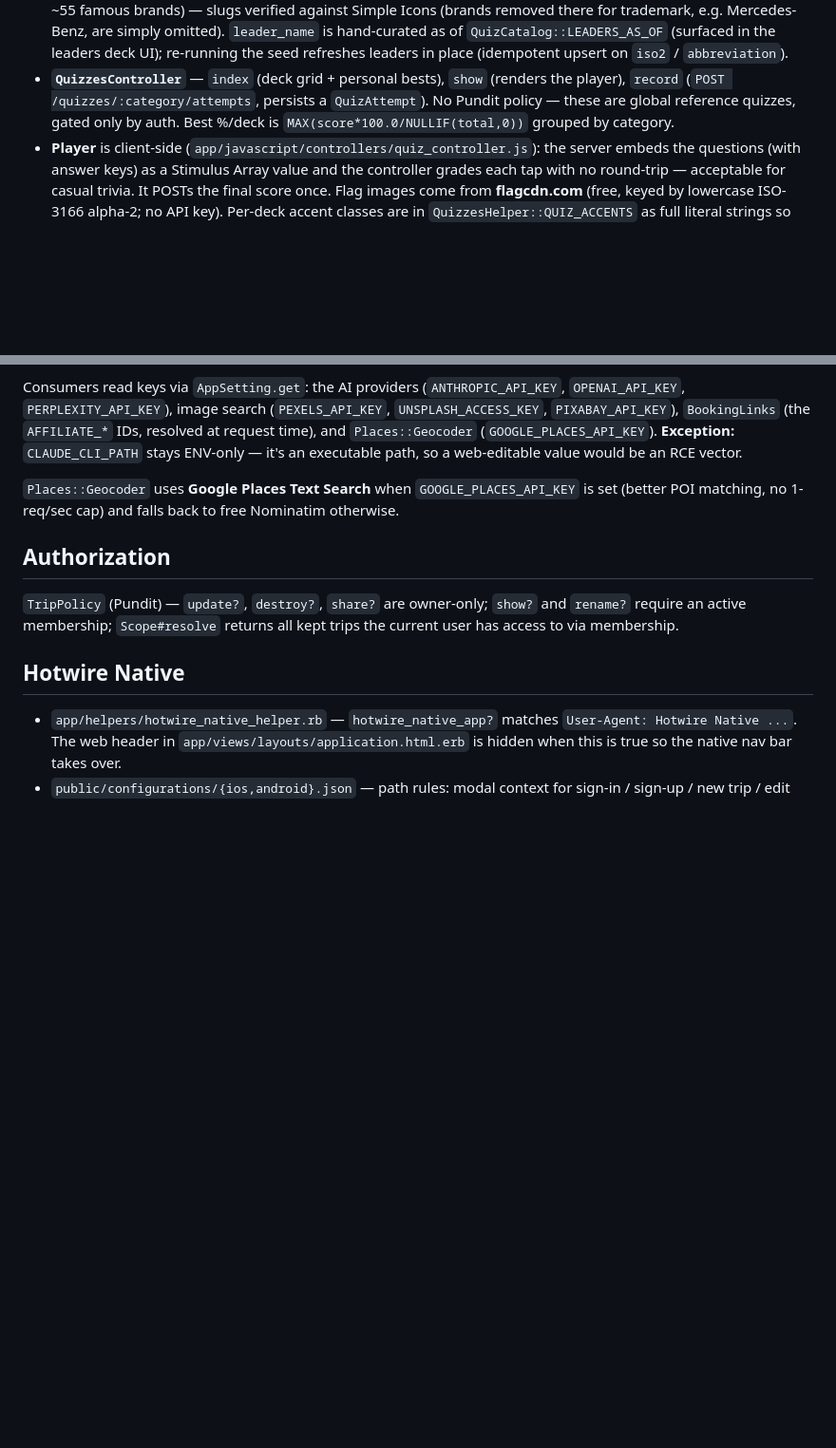
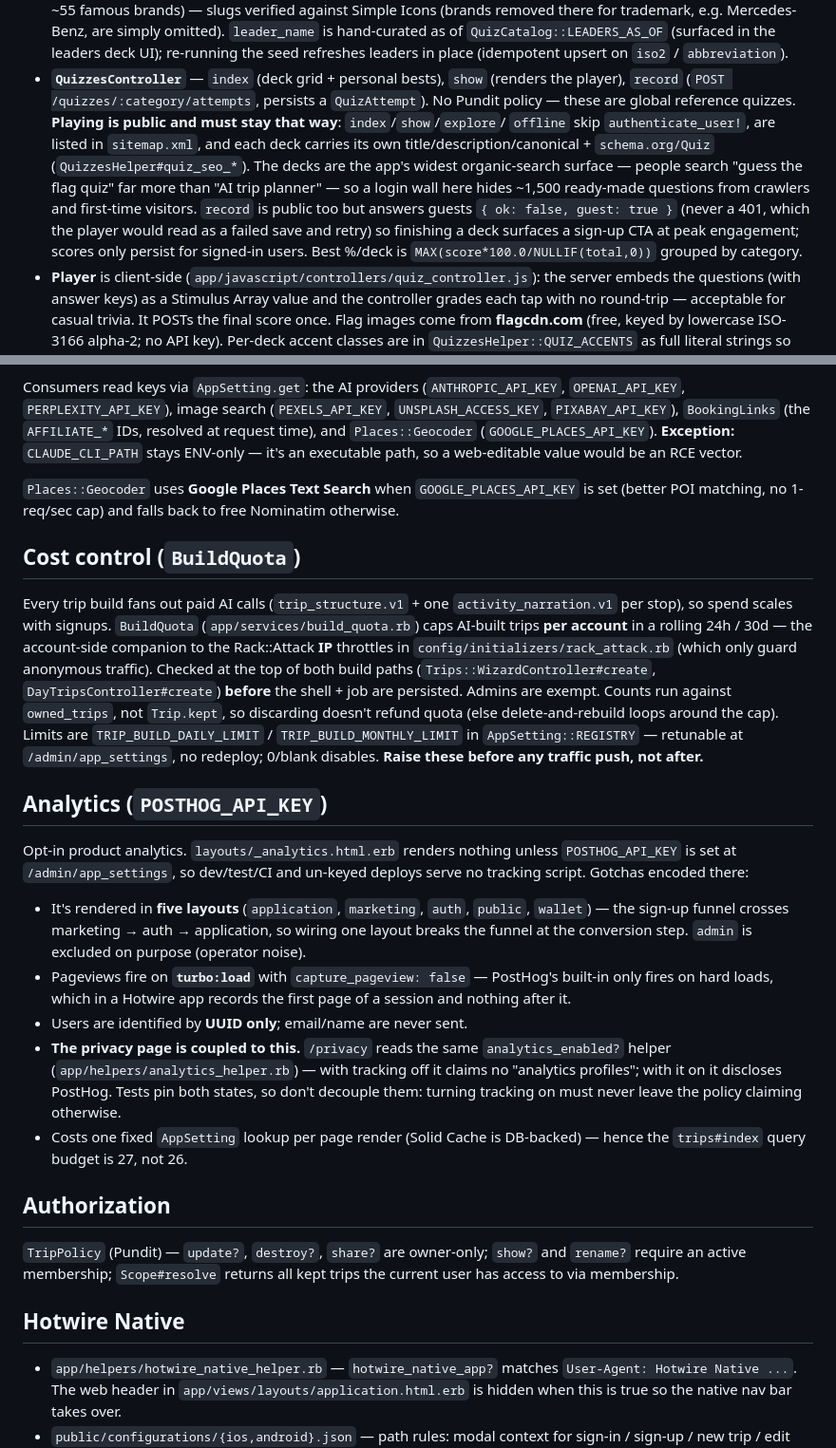
Before and after one commit to skchakri/plan_my_trip, a Markdown page: CLAUDE.md, 2 parts joined by grey strips. Shown at 95% size. GitHub-like rendering; blank space fills up the shorter version.

Commit message:
Document BuildQuota, opt-in analytics, and the public quiz decks in CLAUDE.md
CLAUDE.md claimed the quiz decks were 'gated only by auth', which the
previous two commits made false — and a future session reading that would
reasonably 'fix' the public access back into a login wall. Record why each
of these is the way it is: the decks are the organic front door, the quota
is what makes traffic safe to seek, and the privacy page is deliberately
coupled to the analytics toggle.

```diff
--- a/CLAUDE.md
+++ b/CLAUDE.md
@@ -208,9 +208,18 @@ quizzes index banner and the account dropdown.
   seed refreshes leaders in place (idempotent upsert on `iso2` / `abbreviation`).
 - **`QuizzesController`** — `index` (deck grid + personal bests), `show`
   (renders the player), `record` (`POST /quizzes/:category/attempts`, persists a
-  `QuizAttempt`). No Pundit policy — these are global reference quizzes, gated
-  only by auth. Best %/deck is `MAX(score*100.0/NULLIF(total,0))` grouped by
-  category.
+  `QuizAttempt`). No Pundit policy — these are global reference quizzes.
+  **Playing is public and must stay that way**: `index`/`show`/`explore`/
+  `offline` skip `authenticate_user!`, are listed in `sitemap.xml`, and each deck
+  carries its own title/description/canonical + `schema.org/Quiz`
+  (`QuizzesHelper#quiz_seo_*`). The decks are the app's widest organic-search
+  surface — people search "guess the flag quiz" far more than "AI trip planner" —
+  so a login wall here hides ~1,500 ready-made questions from crawlers and
+  first-time visitors. `record` is public too but answers guests
+  `{ ok: false, guest: true }` (never a 401, which the player would read as a
+  failed save and retry) so finishing a deck surfaces a sign-up CTA at peak
+  engagement; scores only persist for signed-in users. Best %/deck is
+  `MAX(score*100.0/NULLIF(total,0))` grouped by category.
 - **Player** is client-side (`app/javascript/controllers/quiz_controller.js`):
   the server embeds the questions (with answer keys) as a Stimulus Array value
   and the controller grades each tap with no round-trip — acceptable for casual
@@ -357,6 +366,44 @@ an executable path, so a web-editable value would be an RCE vector.
 `GOOGLE_PLACES_API_KEY` is set (better POI matching, no 1-req/sec cap) and falls
 back to free Nominatim otherwise.
 
+## Cost control (`BuildQuota`)
+
+Every trip build fans out paid AI calls (`trip_structure.v1` + one
+`activity_narration.v1` per stop), so spend scales with signups.
+`BuildQuota` (`app/services/build_quota.rb`) caps AI-built trips **per
+account** in a rolling 24h / 30d — the account-side companion to the
+Rack::Attack **IP** throttles in `config/initializers/rack_attack.rb`
+(which only guard anonymous traffic). Checked at the top of both build
+paths (`Trips::WizardController#create`, `DayTripsController#create`)
+**before** the shell + job are persisted. Admins are exempt. Counts run
+against `owned_trips`, not `Trip.kept`, so discarding doesn't refund quota
+(else delete-and-rebuild loops around the cap). Limits are
+`TRIP_BUILD_DAILY_LIMIT` / `TRIP_BUILD_MONTHLY_LIMIT` in
+`AppSetting::REGISTRY` — retunable at `/admin/app_settings`, no redeploy;
+0/blank disables. **Raise these before any traffic push, not after.**
+
+## Analytics (`POSTHOG_API_KEY`)
+
+Opt-in product analytics. `layouts/_analytics.html.erb` renders nothing
+unless `POSTHOG_API_KEY` is set at `/admin/app_settings`, so dev/test/CI
+and un-keyed deploys serve no tracking script. Gotchas encoded there:
+
+- It's rendered in **five layouts** (`application`, `marketing`, `auth`,
+  `public`, `wallet`) — the sign-up funnel crosses marketing → auth →
+  application, so wiring one layout breaks the funnel at the conversion
+  step. `admin` is excluded on purpose (operator noise).
+- Pageviews fire on **`turbo:load`** with `capture_pageview: false` —
+  PostHog's built-in only fires on hard loads, which in a Hotwire app
+  records the first page of a session and nothing after it.
+- Users are identified by **UUID only**; email/name are never sent.
+- **The privacy page is coupled to this.** `/privacy` reads the same
+  `analytics_enabled?` helper (`app/helpers/analytics_helper.rb`) — with
+  tracking off it claims no "analytics profiles"; with it on it discloses
+  PostHog. Tests pin both states, so don't decouple them: turning tracking
+  on must never leave the policy claiming otherwise.
+- Costs one fixed `AppSetting` lookup per page render (Solid Cache is
+  DB-backed) — hence the `trips#index` query budget is 27, not 26.
+
 ## Authorization
 
 `TripPolicy` (Pundit) — `update?`, `destroy?`, `share?` are owner-only;
```
